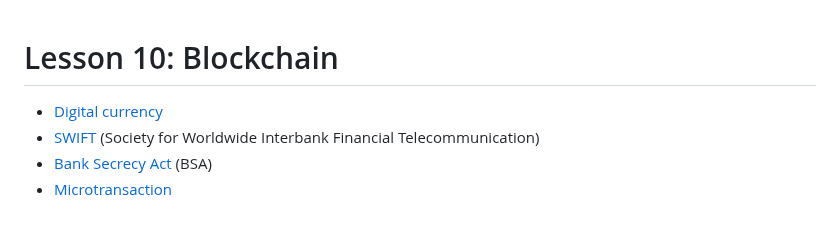
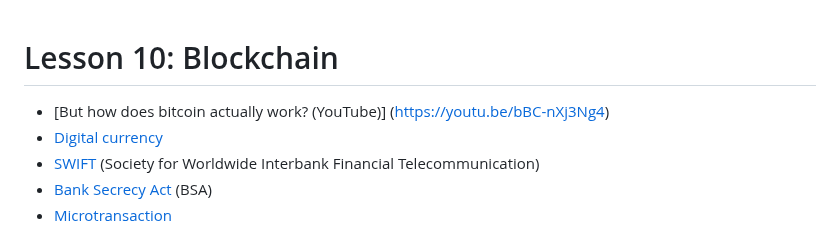
Before and after one commit to jli198/cpe322, a Markdown page: lesson10/README.md, the part around the change. GitHub-like rendering.

Commit message:
link video to how blockchain works

```diff
--- a/lesson10/README.md
+++ b/lesson10/README.md
@@ -1,5 +1,6 @@
 # Lesson 10: Blockchain
 
+* [But how does bitcoin actually work? (YouTube)] (https://youtu.be/bBC-nXj3Ng4)
 * [Digital currency](https://en.wikipedia.org/wiki/Digital_currency)
 * [SWIFT](https://en.wikipedia.org/wiki/SWIFT) (Society for Worldwide Interbank Financial Telecommunication)
 * [Bank Secrecy Act](https://en.wikipedia.org/wiki/Bank_Secrecy_Act) (BSA)
```
